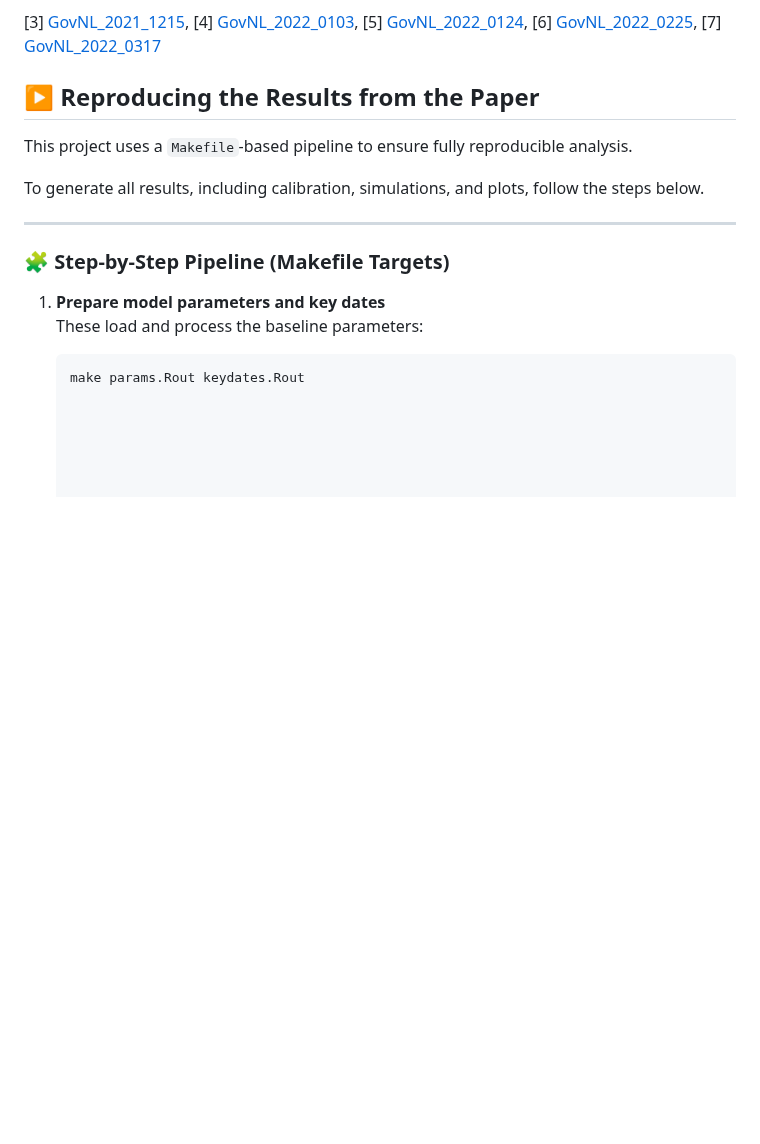
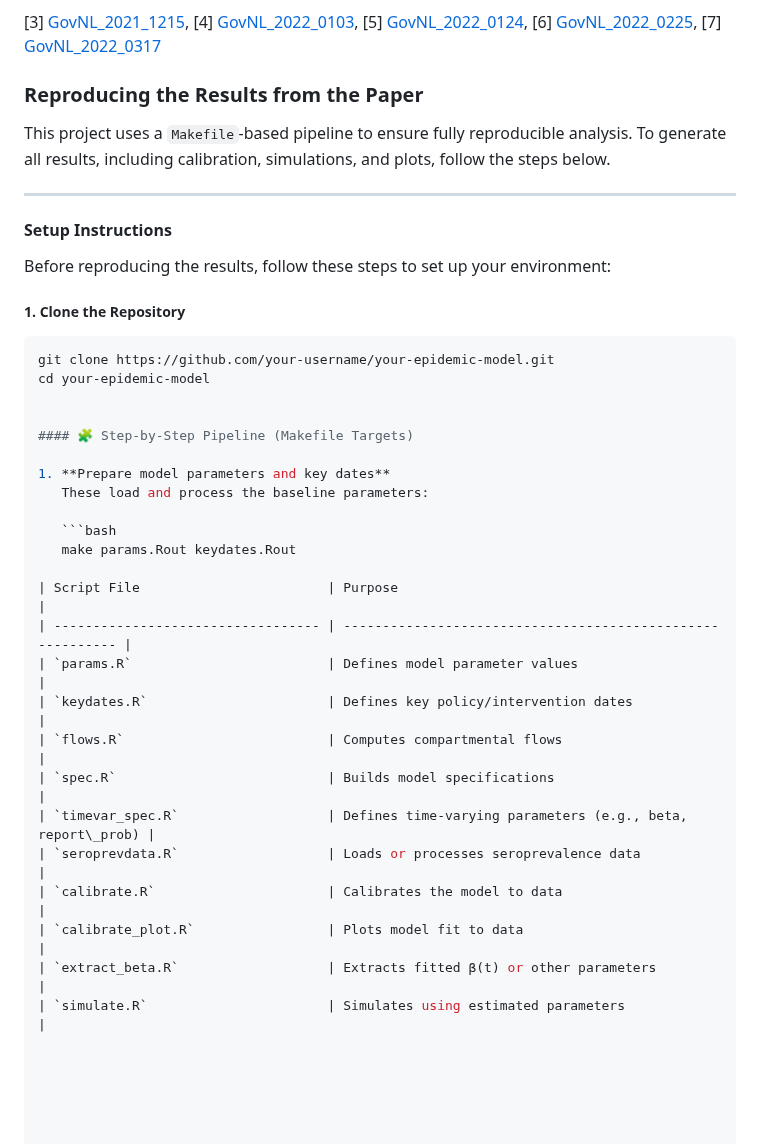
Before and after one commit to francisanokye/quantifying_omicron_burden_in_NL, a Markdown page: README.md, the part around the change. GitHub-like rendering; blank space fills up the shorter version.

````diff
--- a/README.md
+++ b/README.md
@@ -16,18 +16,40 @@ Omicron-reported case data for NL were obtained through a data-sharing agreement
 
 [3] [GovNL_2021_1215](https://www.gov.nl.ca/releases/2021/health/1215n04/), [4] [GovNL_2022_0103](https://www.gov.nl.ca/releases/2022/health/0103n02/), [5] [GovNL_2022_0124](https://www.gov.nl.ca/releases/2022/health/0124n05/), [6] [GovNL_2022_0225](https://www.gov.nl.ca/releases/2022/health/0309n02/), [7] [GovNL_2022_0317](https://www.gov.nl.ca/releases/2022/health/0317n11/)
 
-## ▶️ Reproducing the Results from the Paper
+### Reproducing the Results from the Paper
 
-This project uses a `Makefile`-based pipeline to ensure fully reproducible analysis.
-
-To generate all results, including calibration, simulations, and plots, follow the steps below.
+This project uses a `Makefile`-based pipeline to ensure fully reproducible analysis. To generate all results, including calibration, simulations, and plots, follow the steps below.
 
 ---
 
-### 🧩 Step-by-Step Pipeline (Makefile Targets)
+#### Setup Instructions
+
+Before reproducing the results, follow these steps to set up your environment:
+
+##### 1. Clone the Repository
+
+```bash
+git clone https://github.com/your-username/your-epidemic-model.git
+cd your-epidemic-model
+
+
+#### 🧩 Step-by-Step Pipeline (Makefile Targets)
 
 1. **Prepare model parameters and key dates**
    These load and process the baseline parameters:
 
    ```bash
    make params.Rout keydates.Rout
+
+| Script File                        | Purpose                                                    |
+| ---------------------------------- | ---------------------------------------------------------- |
+| `params.R`                         | Defines model parameter values                             |
+| `keydates.R`                       | Defines key policy/intervention dates                      |
+| `flows.R`                          | Computes compartmental flows                               |
+| `spec.R`                           | Builds model specifications                                |
+| `timevar_spec.R`                   | Defines time-varying parameters (e.g., beta, report\_prob) |
+| `seroprevdata.R`                   | Loads or processes seroprevalence data                     |
+| `calibrate.R`                      | Calibrates the model to data                               |
+| `calibrate_plot.R`                 | Plots model fit to data                                    |
+| `extract_beta.R`                   | Extracts fitted β(t) or other parameters                   |
+| `simulate.R`                       | Simulates using estimated parameters                       |
````
